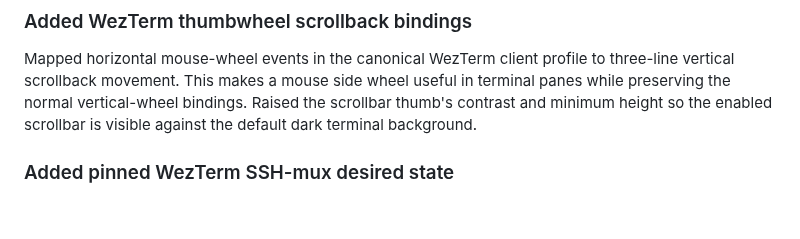
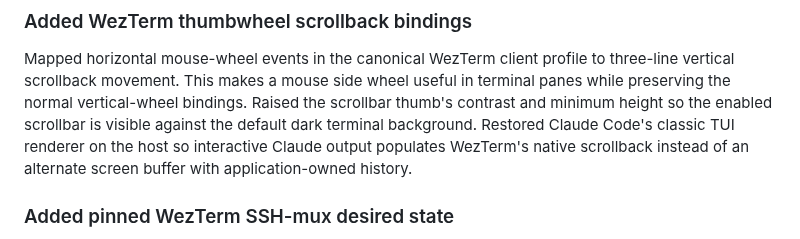
Before and after one commit to halbritt/infra, a Markdown page: CHANGELOG.md, the part around the change. Drawn GitHub-style; blank space fills up the shorter version.

```diff
--- a/CHANGELOG.md
+++ b/CHANGELOG.md
@@ -12,7 +12,9 @@ Mapped horizontal mouse-wheel events in the canonical WezTerm client profile to
 three-line vertical scrollback movement. This makes a mouse side wheel useful in
 terminal panes while preserving the normal vertical-wheel bindings. Raised the
 scrollbar thumb's contrast and minimum height so the enabled scrollbar is visible
-against the default dark terminal background.
+against the default dark terminal background. Restored Claude Code's classic TUI
+renderer on the host so interactive Claude output populates WezTerm's native
+scrollback instead of an alternate screen buffer with application-owned history.
 
 ### Added pinned WezTerm SSH-mux desired state
 Added [`wezterm/`](wezterm/) for the headless WezTerm multiplexer used to carry
```
Also changed, not shown: wezterm/README.md (+10 -0 lines).
